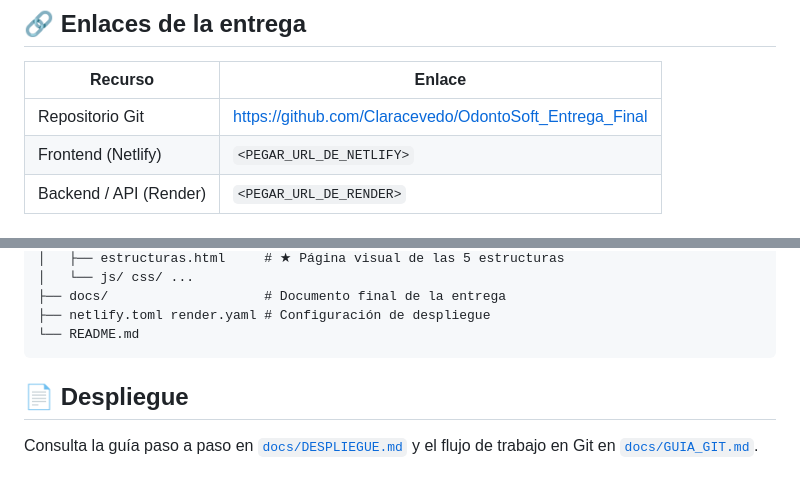
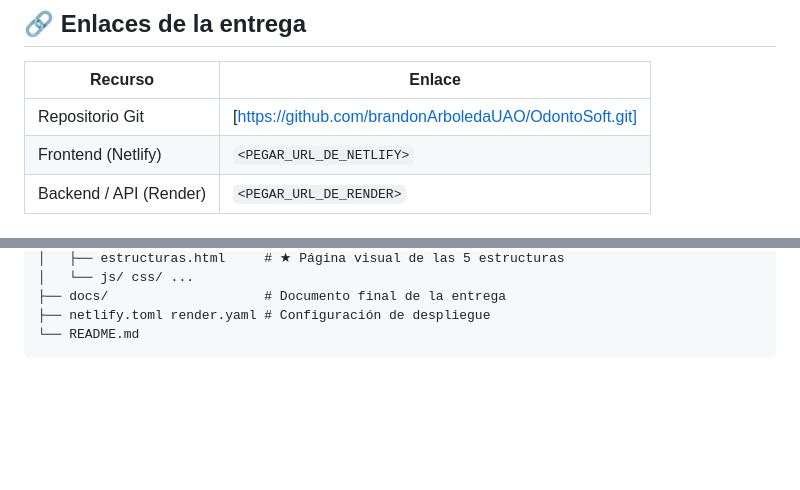
Before and after one commit to brandonArboledaUAO/OdontoSoft, a Markdown page: README.md, 2 parts joined by grey strips. GitHub-like rendering; blank space fills up the shorter version.

Commit message:
Update repository link and remove deployment info
Updated Git repository link and removed deployment section.

````diff
--- a/README.md
+++ b/README.md
@@ -21,7 +21,7 @@ Todas las ramas se integran (merge) sobre `main`.
 
 | Recurso | Enlace |
 |---|---|
-| Repositorio Git | https://github.com/Claracevedo/OdontoSoft_Entrega_Final |
+| Repositorio Git | [https://github.com/brandonArboledaUAO/OdontoSoft.git] |
 | Frontend (Netlify) | `<PEGAR_URL_DE_NETLIFY>` |
 | Backend / API (Render) | `<PEGAR_URL_DE_RENDER>` |
 
@@ -102,8 +102,3 @@ OdontoSoft/
 ├── netlify.toml render.yaml # Configuración de despliegue
 └── README.md
 ```
-
-## 📄 Despliegue
-
-Consulta la guía paso a paso en [`docs/DESPLIEGUE.md`](docs/DESPLIEGUE.md)
-y el flujo de trabajo en Git en [`docs/GUIA_GIT.md`](docs/GUIA_GIT.md).
````
